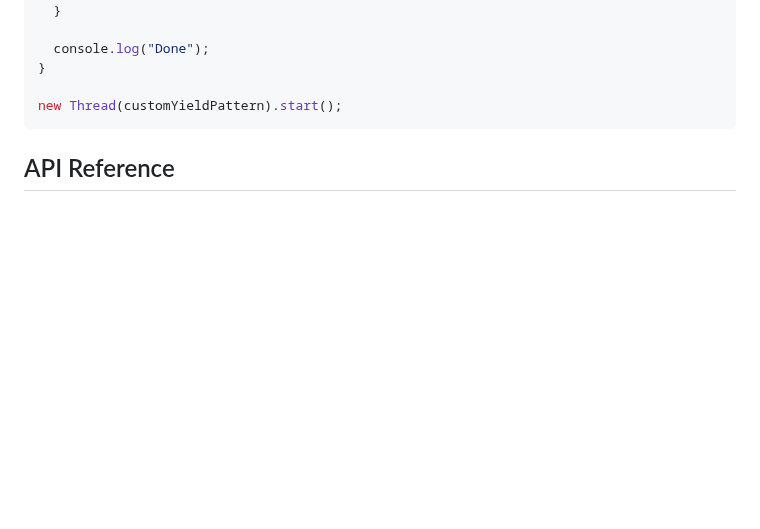
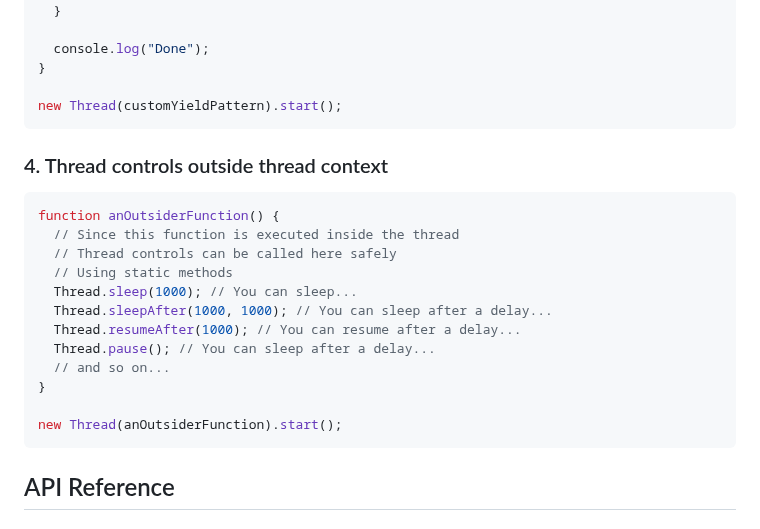
Before and after one commit to flame-opensource/threaded.js, a Markdown page: README.md, the part around the change. Drawn GitHub-style; blank space fills up the shorter version.

````diff
--- a/README.md
+++ b/README.md
@@ -297,6 +297,21 @@ function* customYieldPattern() {
 
 new Thread(customYieldPattern).start();
 ```
+### 4. Thread controls outside thread context
+```js
+function anOutsiderFunction() {
+  // Since this function is executed inside the thread
+  // Thread controls can be called here safely
+  // Using static methods
+  Thread.sleep(1000); // You can sleep...
+  Thread.sleepAfter(1000, 1000); // You can sleep after a delay...
+  Thread.resumeAfter(1000); // You can resume after a delay...
+  Thread.pause(); // You can sleep after a delay...
+  // and so on...
+}
+
+new Thread(anOutsiderFunction).start();
+```
 
 ## API Reference
 
````
